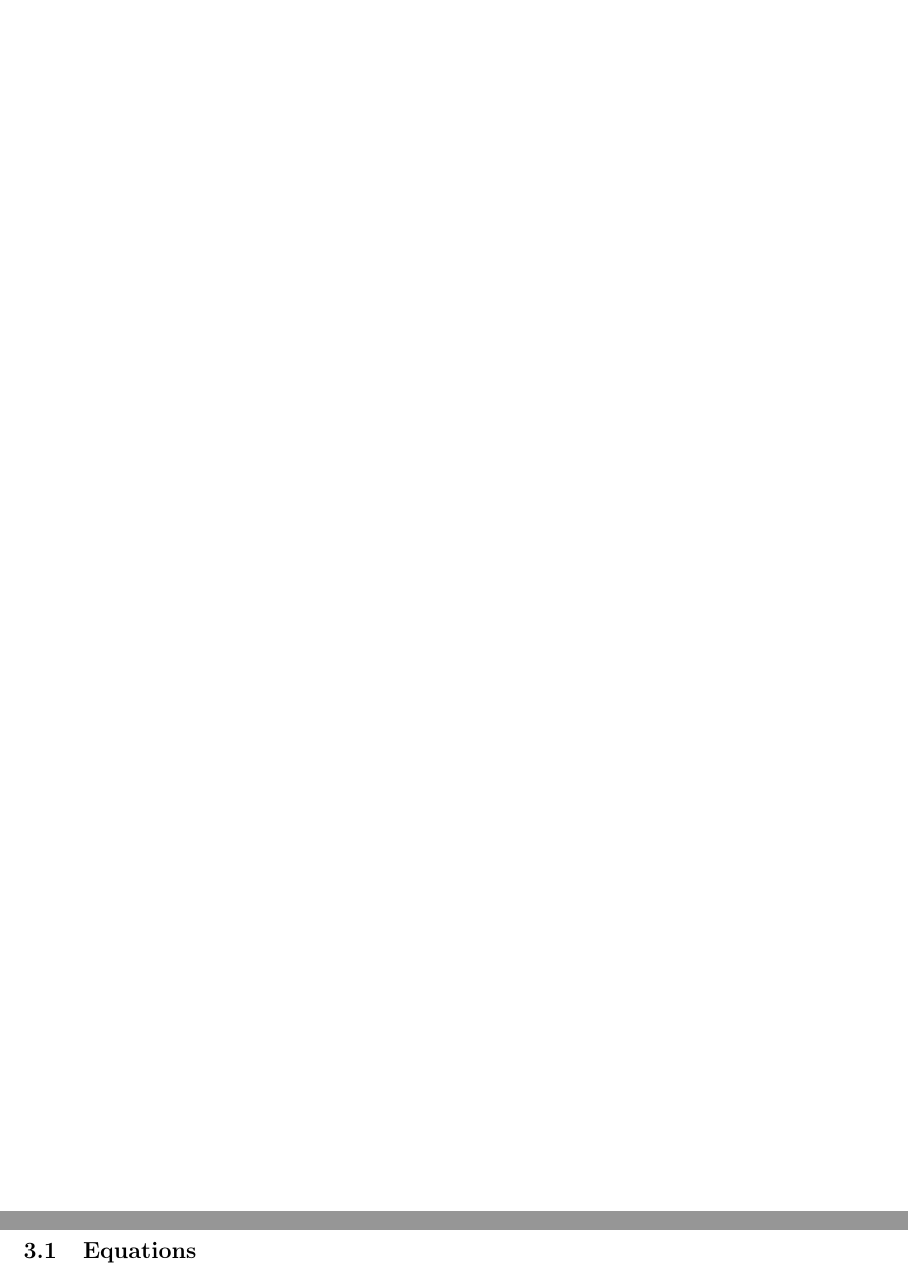
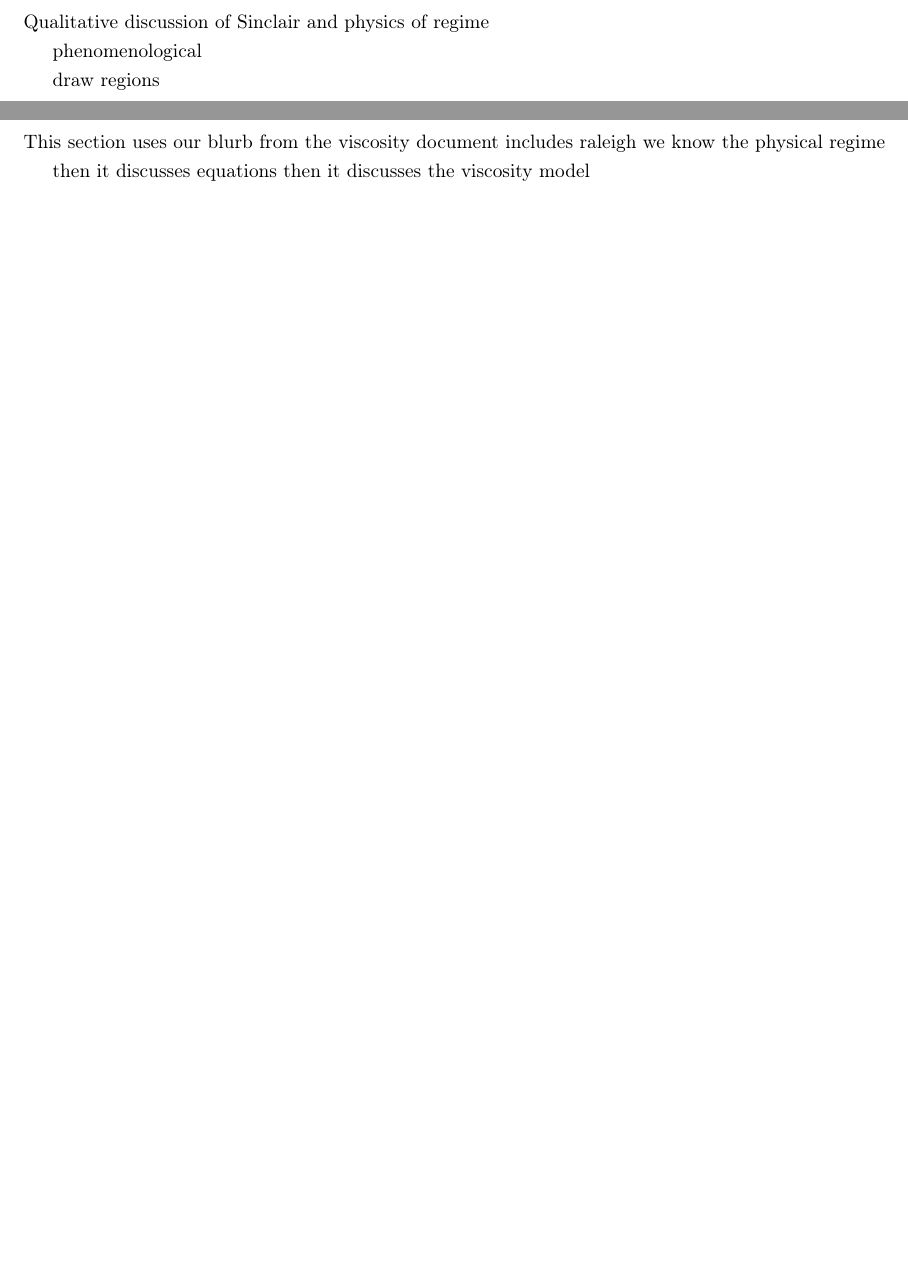
Before and after one commit to nicholasmalaya/arcanus, a LaTeX paper (disputatio/propositum/proposal.tex, which reads disputatio/propositum/method.tex, disputatio/propositum/model.tex, disputatio/propositum/physics.tex): two parts of pages 5 and 6 of 10 before the commit and two parts of pages 5 and 6 of 11 after it, joined at a grey line, cut at the place of the change, the shorter picture padded with empty space. Compiled offline with pdfLaTeX.

Commit message:
updating with notes throughout the document

```diff
--- a/disputatio/propositum/method.tex
+++ b/disputatio/propositum/method.tex
@@ -1,4 +1,3 @@
-\section{Computational method}
+\section{Computational Methods and Software}
 \label{sec:method}
 
-\subsection{Equations}
--- /dev/null
+++ b/disputatio/propositum/model.tex
@@ -0,0 +1,8 @@
+\section{Model}
+
+This section uses our blurb from the viscosity document
+includes raleigh
+we know the physical regime
+
+then it discusses equations
+then it discusses the viscosity model
--- a/disputatio/propositum/physics.tex
+++ b/disputatio/propositum/physics.tex
@@ -1 +1,7 @@
 \section{Physics}
+
+Qualitative discussion of Sinclair and physics of regime
+
+phenomenological
+
+draw regions
--- a/disputatio/propositum/proposal.tex
+++ b/disputatio/propositum/proposal.tex
@@ -45,5 +45,7 @@
 %\doublespacing
 \include{introduction}
 
+\newpage
+\include{physics}
 
 \newpage
```
Also changed, not shown: disputatio/propositum/future_work.tex (+6 -1 lines), disputatio/propositum/introduction.tex (+8 -1 lines), disputatio/propositum/result.tex (+2 -0 lines), disputatio/propositum/method.tex (5 more changed lines), disputatio/propositum/proposal.tex (2 more changed lines).
